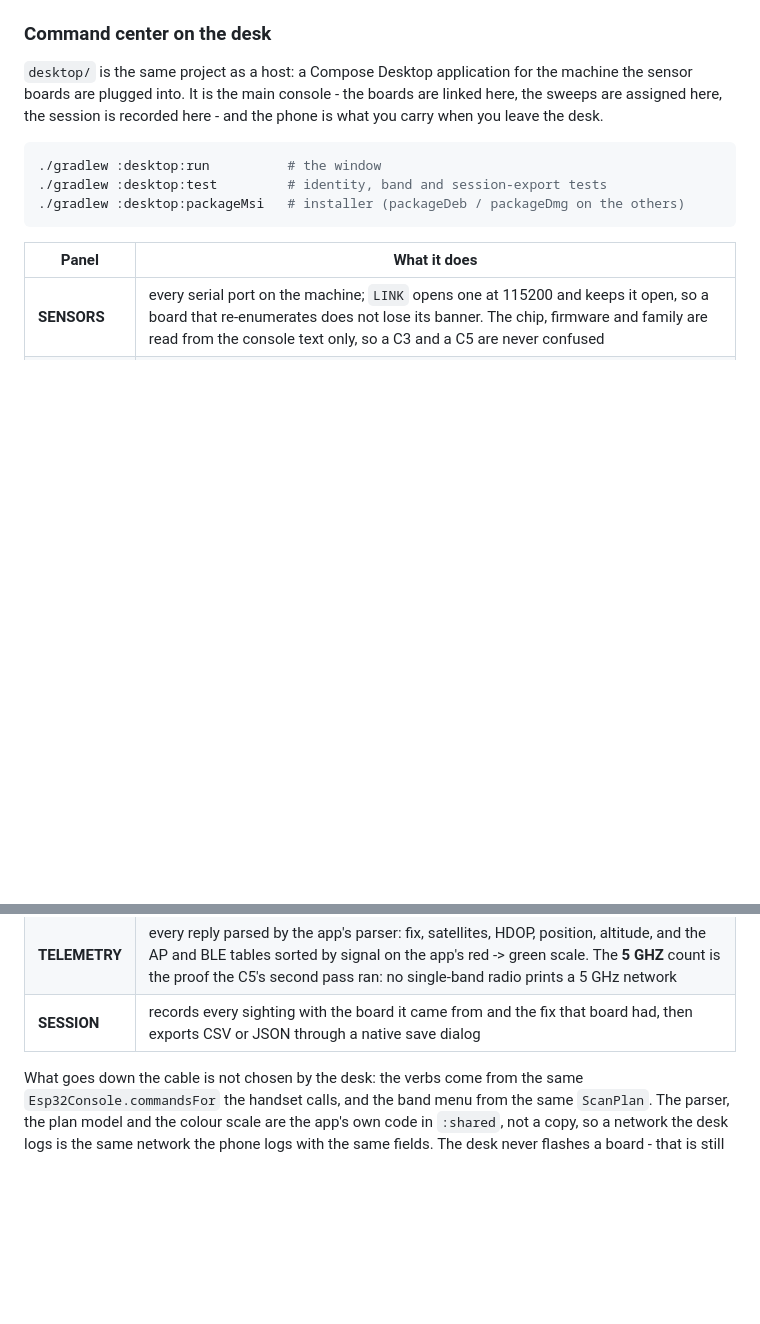
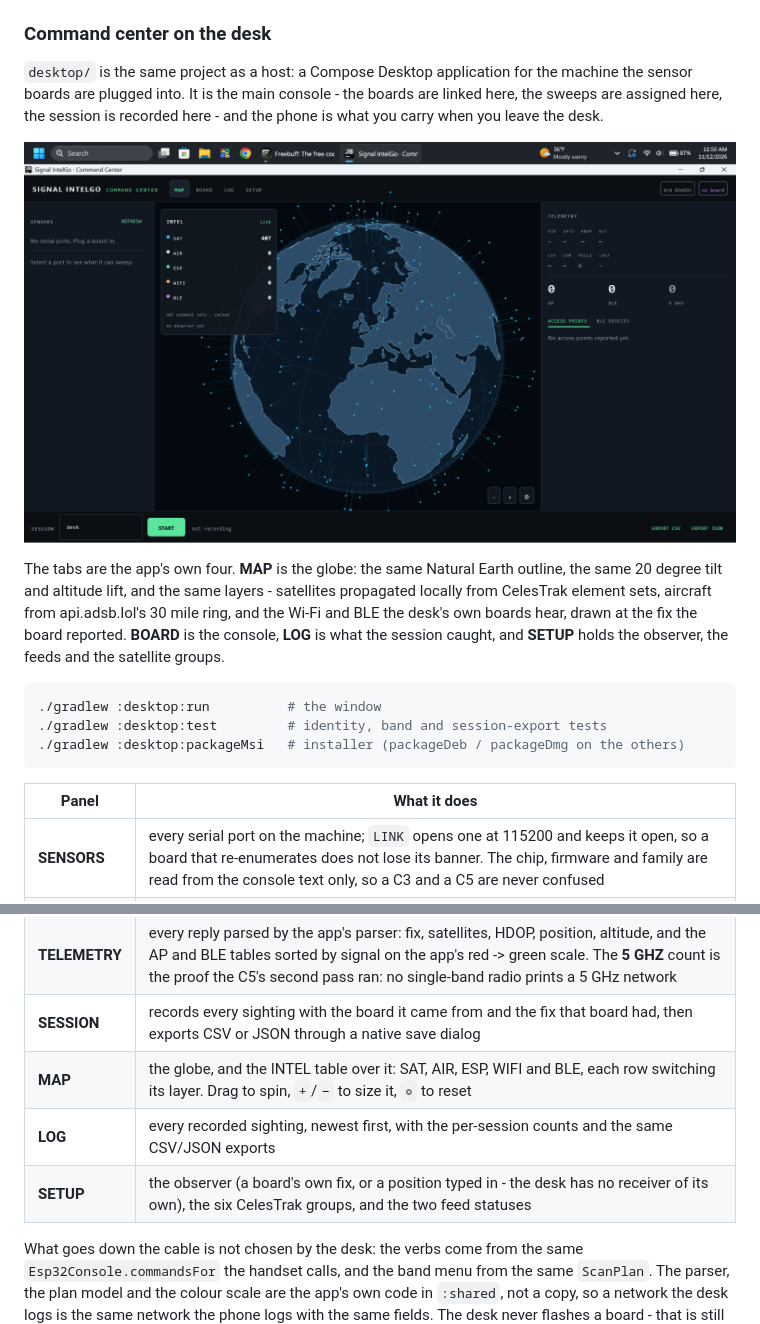
Before and after one commit to WRLS6H05T/Signal_IntelGo, a Markdown page: README.md, 2 parts joined by grey strips. Rendered like a GitHub page; pictures changed too: docs/screenshots/desktop-command-center.png (added); blank space fills up the shorter version.

````diff
--- a/README.md
+++ b/README.md
@@ -218,6 +218,14 @@ sensor boards are plugged into. It is the main console - the boards are linked h
 are assigned here, the session is recorded here - and the phone is what you carry when you leave
 the desk.
 
+![Desktop command centre](docs/screenshots/desktop-command-center.png)
+
+The tabs are the app's own four. **MAP** is the globe: the same Natural Earth outline, the same
+20 degree tilt and altitude lift, and the same layers - satellites propagated locally from
+CelesTrak element sets, aircraft from api.adsb.lol's 30 mile ring, and the Wi-Fi and BLE the
+desk's own boards hear, drawn at the fix the board reported. **BOARD** is the console, **LOG** is
+what the session caught, and **SETUP** holds the observer, the feeds and the satellite groups.
+
 ```bash
 ./gradlew :desktop:run          # the window
 ./gradlew :desktop:test         # identity, band and session-export tests
@@ -231,6 +239,9 @@ the desk.
 | **CONSOLE** | the live transcript, a verb box and the firmware's own quick verbs (`help`, `status`, `scanap`, `blescan`, `gps`, `reboot`) |
 | **TELEMETRY** | every reply parsed by the app's parser: fix, satellites, HDOP, position, altitude, and the AP and BLE tables sorted by signal on the app's red -> green scale. The **5 GHZ** count is the proof the C5's second pass ran: no single-band radio prints a 5 GHz network |
 | **SESSION** | records every sighting with the board it came from and the fix that board had, then exports CSV or JSON through a native save dialog |
+| **MAP** | the globe, and the INTEL table over it: SAT, AIR, ESP, WIFI and BLE, each row switching its layer. Drag to spin, `+`/`−` to size it, `◎` to reset |
+| **LOG** | every recorded sighting, newest first, with the per-session counts and the same CSV/JSON exports |
+| **SETUP** | the observer (a board's own fix, or a position typed in - the desk has no receiver of its own), the six CelesTrak groups, and the two feed statuses |
 
 What goes down the cable is not chosen by the desk: the verbs come from the same
 `Esp32Console.commandsFor` the handset calls, and the band menu from the same `ScanPlan`. The
````
Also changed, not shown: 9 other files.
